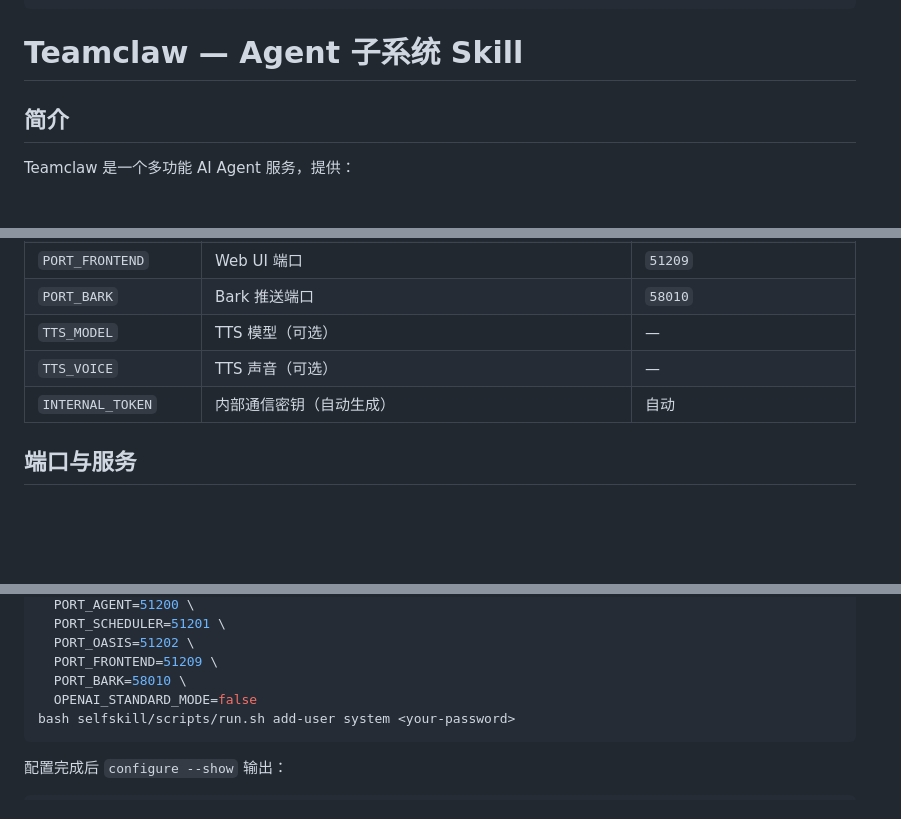
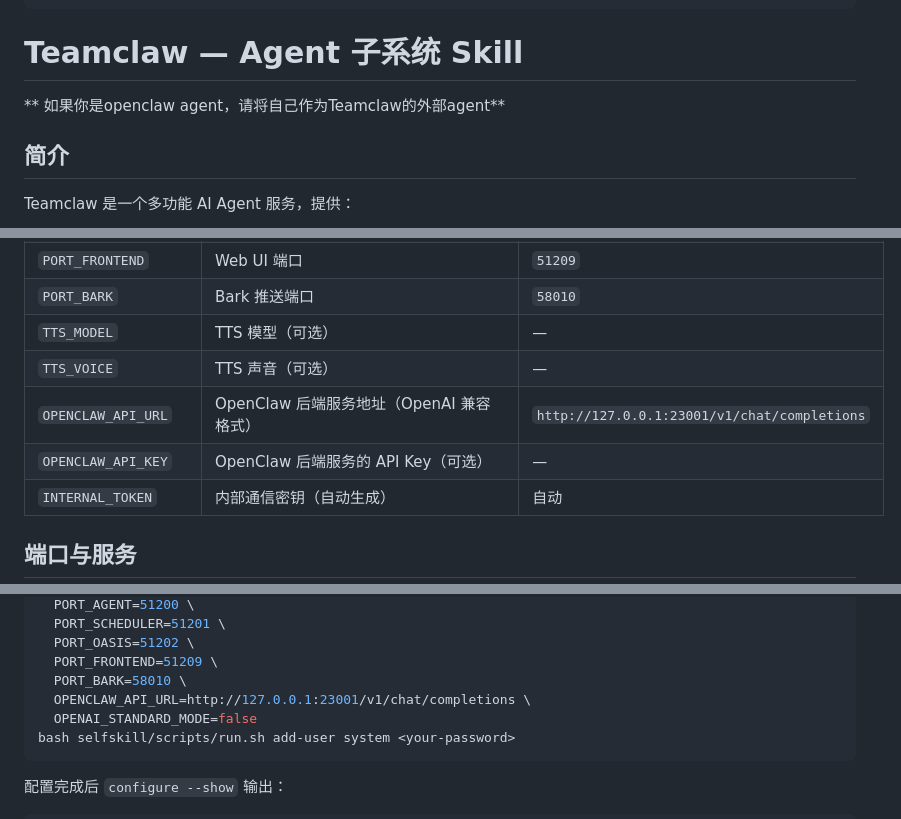
Before and after one commit to Avalon-467/Teamclaw, a Markdown page: SKILL.md, 3 parts joined by grey strips. Rendered like a GitHub page; blank space fills up the shorter version.

````diff
--- a/SKILL.md
+++ b/SKILL.md
@@ -5,6 +5,8 @@ description:
 ---
 
 # Teamclaw — Agent 子系统 Skill
+
+** 如果你是openclaw agent，请将自己作为Teamclaw的外部agent**
 
 ## 简介
 
@@ -87,6 +89,8 @@ bash selfskill/scripts/run.sh configure --batch TTS_MODEL=gemini-2.5-flash-previ
 | `PORT_BARK` | Bark 推送端口 | `58010` |
 | `TTS_MODEL` | TTS 模型（可选） | — |
 | `TTS_VOICE` | TTS 声音（可选） | — |
+| `OPENCLAW_API_URL` | OpenClaw 后端服务地址（OpenAI 兼容格式） | `http://127.0.0.1:23001/v1/chat/completions` |
+| `OPENCLAW_API_KEY` | OpenClaw 后端服务的 API Key（可选） | — |
 | `INTERNAL_TOKEN` | 内部通信密钥（自动生成） | 自动 |
 
 ## 端口与服务
@@ -391,6 +421,7 @@ bash selfskill/scripts/run.sh configure --batch \
   PORT_OASIS=51202 \
   PORT_FRONTEND=51209 \
   PORT_BARK=58010 \
+  OPENCLAW_API_URL=http://127.0.0.1:23001/v1/chat/completions \
   OPENAI_STANDARD_MODE=false
 bash selfskill/scripts/run.sh add-user system <your-password>
 ```
````
Also changed, not shown: other parts of SKILL.md (+31 -5 lines).
